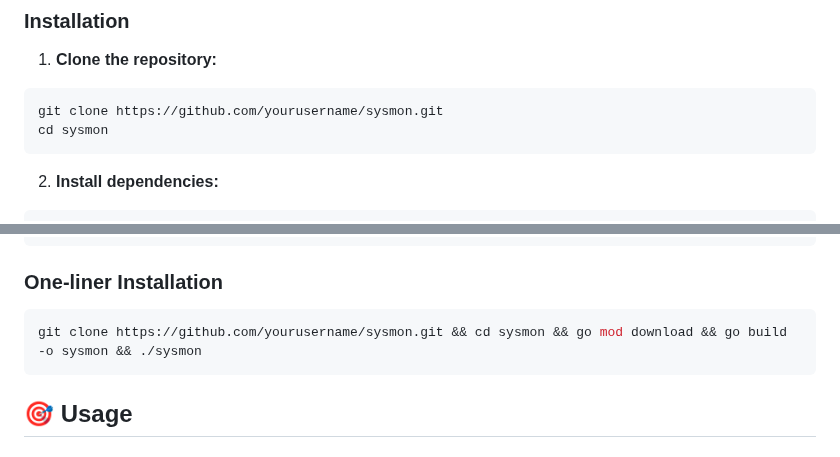
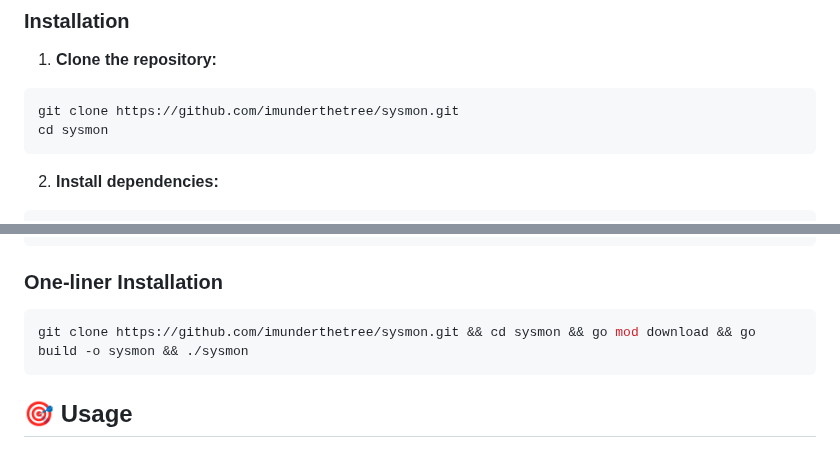
Before and after one commit to imunderthetree/sysmon, a Markdown page: readme.md, 2 parts joined by grey strips. Rendered like a GitHub page.

````diff
--- a/readme.md
+++ b/readme.md
@@ -38,7 +38,7 @@ A powerful, real-time system monitoring tool built in Go that provides comprehen
 
 1. **Clone the repository:**
 ```bash
-git clone https://github.com/yourusername/sysmon.git
+git clone https://github.com/imunderthetree/sysmon.git
 cd sysmon
 ```
 
@@ -59,7 +59,7 @@ go build -o sysmon
 
 ### One-liner Installation
 ```bash
-git clone https://github.com/yourusername/sysmon.git && cd sysmon && go mod download && go build -o sysmon && ./sysmon
+git clone https://github.com/imunderthetree/sysmon.git && cd sysmon && go mod download && go build -o sysmon && ./sysmon
 ```
 
 ## 🎯 Usage
````
